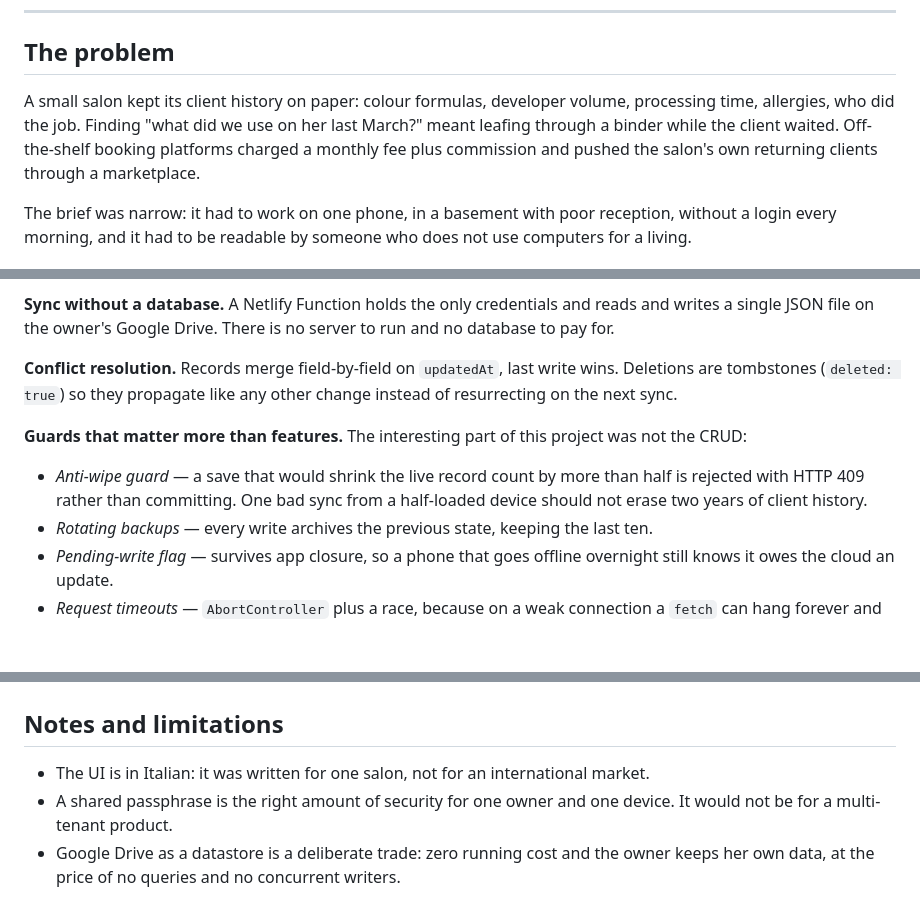
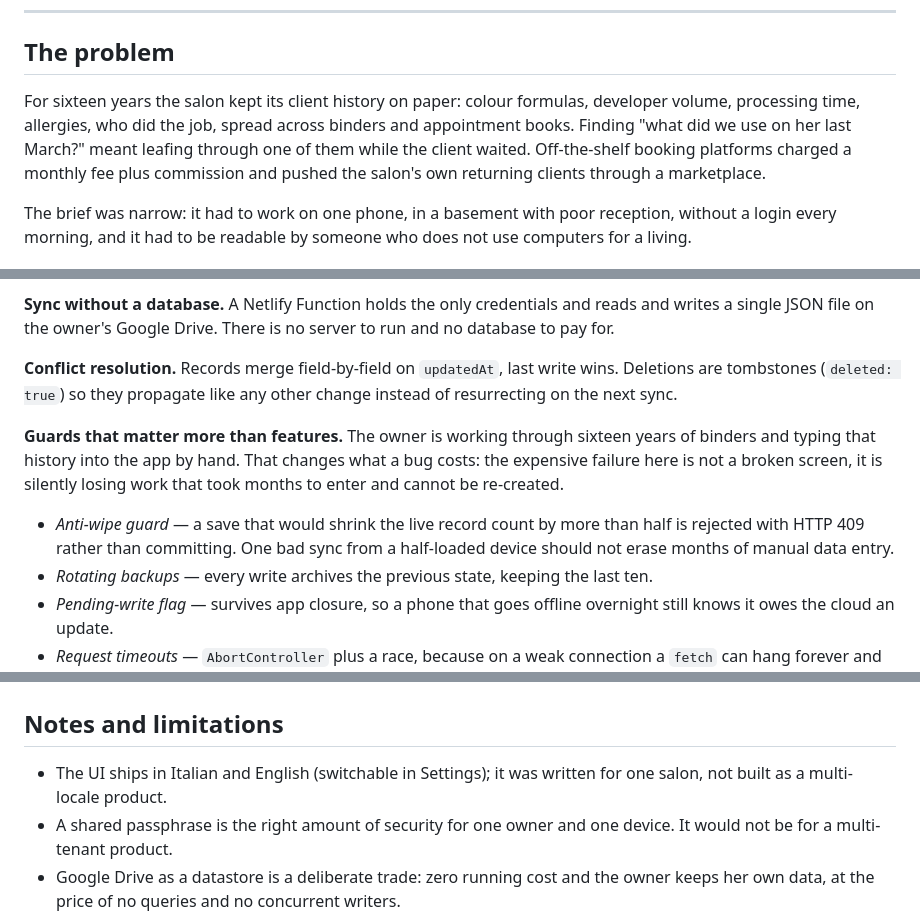
Before and after one commit to Andrioskij/offline-first-salon-crm, a Markdown page: README.md, 3 parts joined by grey strips. Drawn GitHub-style; blank space fills up the shorter version.

Commit message:
Update README narrative and note the bilingual UI

```diff
--- a/README.md
+++ b/README.md
@@ -10,7 +10,7 @@ A client register and appointment book built on commission for a hair salon, and
 
 ## The problem
 
-A small salon kept its client history on paper: colour formulas, developer volume, processing time, allergies, who did the job. Finding "what did we use on her last March?" meant leafing through a binder while the client waited. Off-the-shelf booking platforms charged a monthly fee plus commission and pushed the salon's own returning clients through a marketplace.
+For sixteen years the salon kept its client history on paper: colour formulas, developer volume, processing time, allergies, who did the job, spread across binders and appointment books. Finding "what did we use on her last March?" meant leafing through one of them while the client waited. Off-the-shelf booking platforms charged a monthly fee plus commission and pushed the salon's own returning clients through a marketplace.
 
 The brief was narrow: it had to work on one phone, in a basement with poor reception, without a login every morning, and it had to be readable by someone who does not use computers for a living.
 
@@ -33,9 +33,9 @@ Plain HTML, CSS and JavaScript in a single file. No framework, no build step, no
 
 **Conflict resolution.** Records merge field-by-field on `updatedAt`, last write wins. Deletions are tombstones (`deleted: true`) so they propagate like any other change instead of resurrecting on the next sync.
 
-**Guards that matter more than features.** The interesting part of this project was not the CRUD:
+**Guards that matter more than features.** The owner is working through sixteen years of binders and typing that history into the app by hand. That changes what a bug costs: the expensive failure here is not a broken screen, it is silently losing work that took months to enter and cannot be re-created.
 
-- *Anti-wipe guard* — a save that would shrink the live record count by more than half is rejected with HTTP 409 rather than committing. One bad sync from a half-loaded device should not erase two years of client history.
+- *Anti-wipe guard* — a save that would shrink the live record count by more than half is rejected with HTTP 409 rather than committing. One bad sync from a half-loaded device should not erase months of manual data entry.
 - *Rotating backups* — every write archives the previous state, keeping the last ten.
 - *Pending-write flag* — survives app closure, so a phone that goes offline overnight still knows it owes the cloud an update.
 - *Request timeouts* — `AbortController` plus a race, because on a weak connection a `fetch` can hang forever and silently freeze sync.
@@ -82,7 +82,7 @@ APP_PASSWORD
 
 ## Notes and limitations
 
-- The UI is in Italian: it was written for one salon, not for an international market.
+- The UI ships in Italian and English (switchable in Settings); it was written for one salon, not built as a multi-locale product.
 - A shared passphrase is the right amount of security for one owner and one device. It would not be for a multi-tenant product.
 - Google Drive as a datastore is a deliberate trade: zero running cost and the owner keeps her own data, at the price of no queries and no concurrent writers.
 
```
